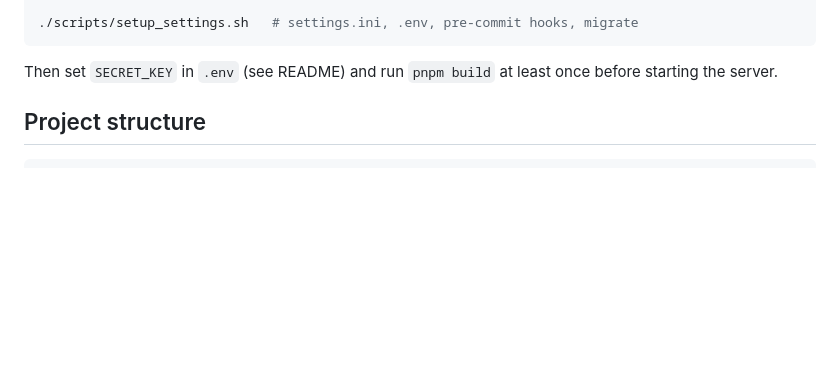
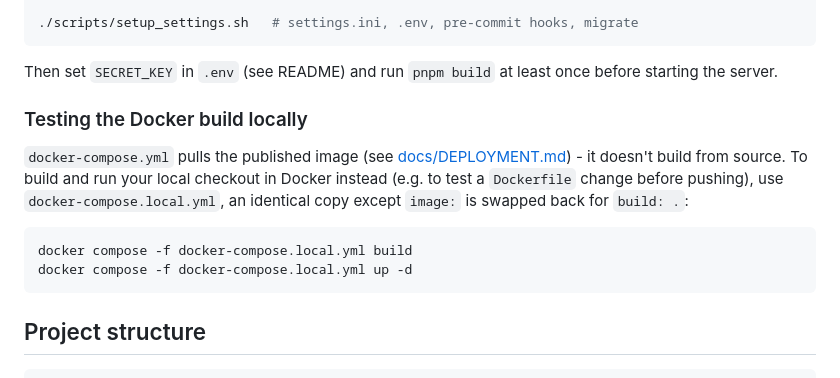
Before and after one commit to Griffin-Web-Studio/external_projects-garage-client_retainer_hours_tracker, a Markdown page: CONTRIBUTING.md, the part around the change. GitHub-like rendering; blank space fills up the shorter version.

Commit message:
docs(deployment:docker): update deployment and contrib. docs

````diff
--- a/CONTRIBUTING.md
+++ b/CONTRIBUTING.md
@@ -28,6 +28,19 @@ pnpm install
 
 Then set `SECRET_KEY` in `.env` (see README) and run `pnpm build` at least
 once before starting the server.
+
+### Testing the Docker build locally
+
+`docker-compose.yml` pulls the published image (see
+[docs/DEPLOYMENT.md](docs/DEPLOYMENT.md)) - it doesn't build from source.
+To build and run your local checkout in Docker instead (e.g. to test a
+`Dockerfile` change before pushing), use `docker-compose.local.yml`, an
+identical copy except `image:` is swapped back for `build: .`:
+
+```bash
+docker compose -f docker-compose.local.yml build
+docker compose -f docker-compose.local.yml up -d
+```
 
 ## Project structure
 
````
Also changed, not shown: docs/DEPLOYMENT.md (+19 -11 lines).
